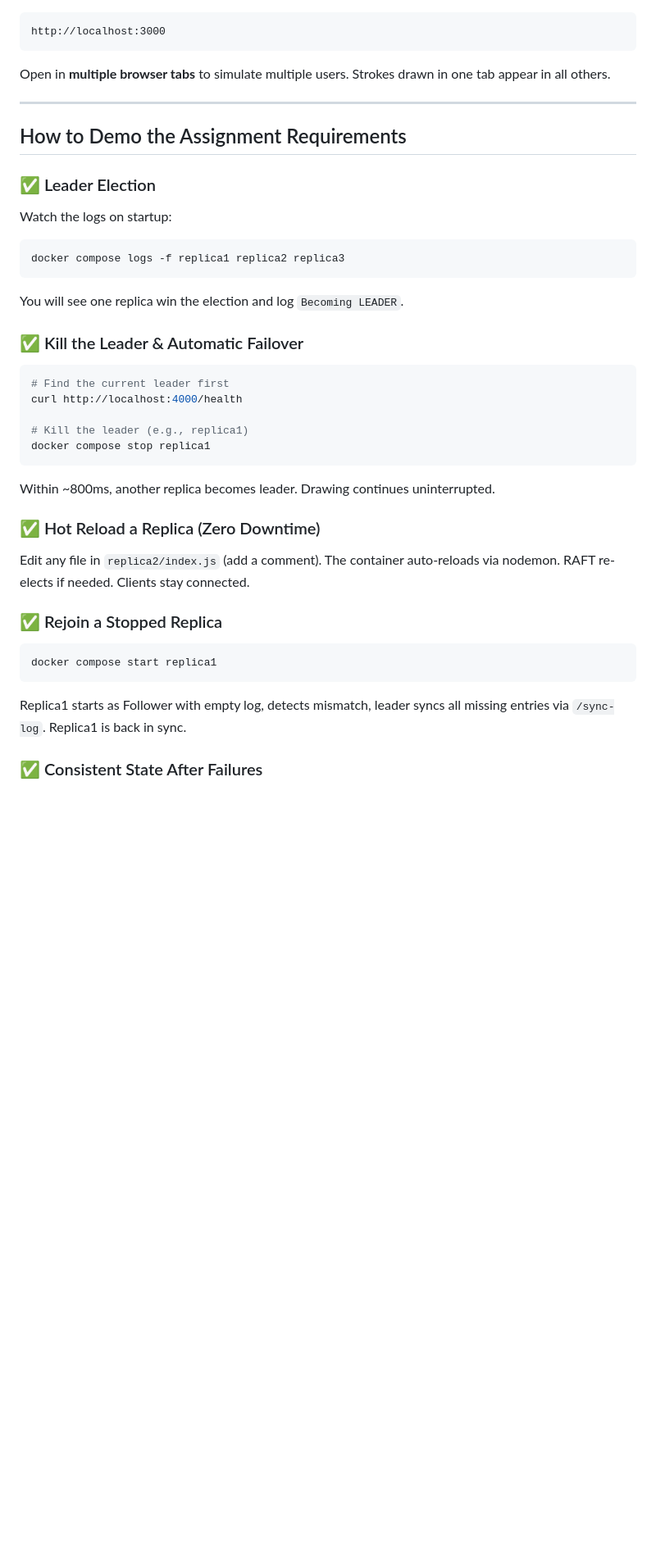
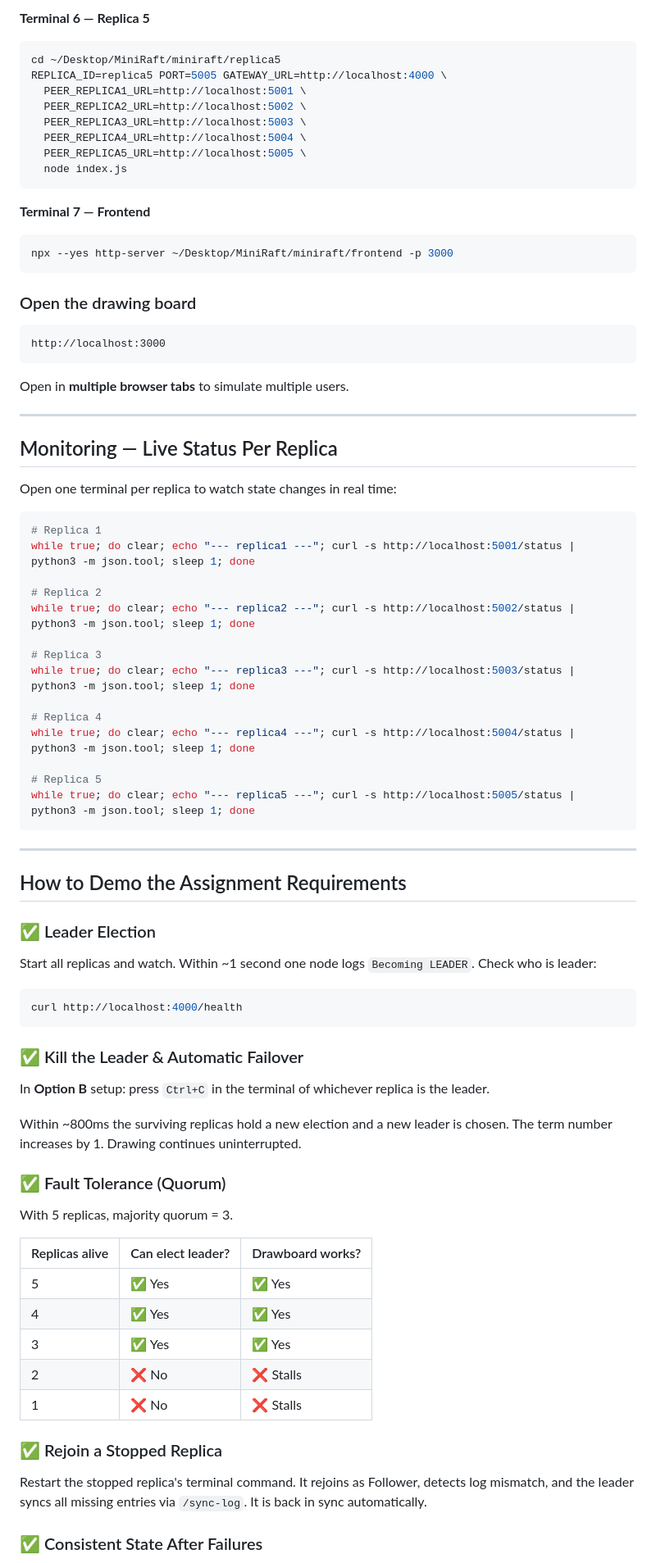
Before and after one commit to kireeti2510/MiniRaft, a Markdown page: README.md, the part around one of its changes. Shown at 82% size. Drawn GitHub-style; blank space fills up the shorter version.

````diff
--- a/README.md
+++ b/README.md
@@ -37,38 +107,81 @@ docker compose up --build
+**Terminal 6 — Replica 5**
+```bash
+cd ~/Desktop/MiniRaft/miniraft/replica5
+REPLICA_ID=replica5 PORT=5005 GATEWAY_URL=http://localhost:4000 \
+  PEER_REPLICA1_URL=http://localhost:5001 \
+  PEER_REPLICA2_URL=http://localhost:5002 \
+  PEER_REPLICA3_URL=http://localhost:5003 \
+  PEER_REPLICA4_URL=http://localhost:5004 \
+  PEER_REPLICA5_URL=http://localhost:5005 \
+  node index.js
+```
+
+**Terminal 7 — Frontend**
+```bash
+npx --yes http-server ~/Desktop/MiniRaft/miniraft/frontend -p 3000
+```
+
+### Open the drawing board
 
 ```
 http://localhost:3000
 ```
 
-Open in **multiple browser tabs** to simulate multiple users. Strokes drawn in one tab appear in all others.
+Open in **multiple browser tabs** to simulate multiple users.
+
+---
+
+## Monitoring — Live Status Per Replica
+
+Open one terminal per replica to watch state changes in real time:
+
+```bash
+# Replica 1
+while true; do clear; echo "--- replica1 ---"; curl -s http://localhost:5001/status | python3 -m json.tool; sleep 1; done
+
+# Replica 2
+while true; do clear; echo "--- replica2 ---"; curl -s http://localhost:5002/status | python3 -m json.tool; sleep 1; done
+
+# Replica 3
+while true; do clear; echo "--- replica3 ---"; curl -s http://localhost:5003/status | python3 -m json.tool; sleep 1; done
+
+# Replica 4
+while true; do clear; echo "--- replica4 ---"; curl -s http://localhost:5004/status | python3 -m json.tool; sleep 1; done
+
+# Replica 5
+while true; do clear; echo "--- replica5 ---"; curl -s http://localhost:5005/status | python3 -m json.tool; sleep 1; done
+```
 
 ---
 
 ## How to Demo the Assignment Requirements
 
 ### ✅ Leader Election
-Watch the logs on startup:
+Start all replicas and watch. Within ~1 second one node logs `Becoming LEADER`.
+Check who is leader:
 ```bash
-docker compose logs -f replica1 replica2 replica3
+curl http://localhost:4000/health
 ```
-You will see one replica win the election and log `Becoming LEADER`.
 
 ### ✅ Kill the Leader & Automatic Failover
-```bash
-# Find the current leader first
-curl http://localhost:4000/health
 
-# Kill the leader (e.g., replica1)
-docker compose stop replica1
-```
-Within ~800ms, another replica becomes leader. Drawing continues uninterrupted.
+In **Option B** setup: press `Ctrl+C` in the terminal of whichever replica is the leader.
 
-### ✅ Hot Reload a Replica (Zero Downtime)
-Edit any file in `replica2/index.js` (add a comment). The container auto-reloads via nodemon. RAFT re-elects if needed. Clients stay connected.
+Within ~800ms the surviving replicas hold a new election and a new leader is chosen. The term number increases by 1. Drawing continues uninterrupted.
+
+### ✅ Fault Tolerance (Quorum)
+
+With 5 replicas, majority quorum = 3.
+
+| Replicas alive | Can elect leader? | Drawboard works? |
+|---|---|---|
+| 5 | ✅ Yes | ✅ Yes |
+| 4 | ✅ Yes | ✅ Yes |
+| 3 | ✅ Yes | ✅ Yes |
+| 2 | ❌ No | ❌ Stalls |
+| 1 | ❌ No | ❌ Stalls |
 
 ### ✅ Rejoin a Stopped Replica
-```bash
-docker compose start replica1
-```
-Replica1 starts as Follower with empty log, detects mismatch, leader syncs all missing entries via `/sync-log`. Replica1 is back in sync.
+Restart the stopped replica's terminal command. It rejoins as Follower, detects log mismatch, and the leader syncs all missing entries via `/sync-log`. It is back in sync automatically.
 
 ### ✅ Consistent State After Failures
````
Also changed, not shown: other parts of README.md (+107 -42 lines).
